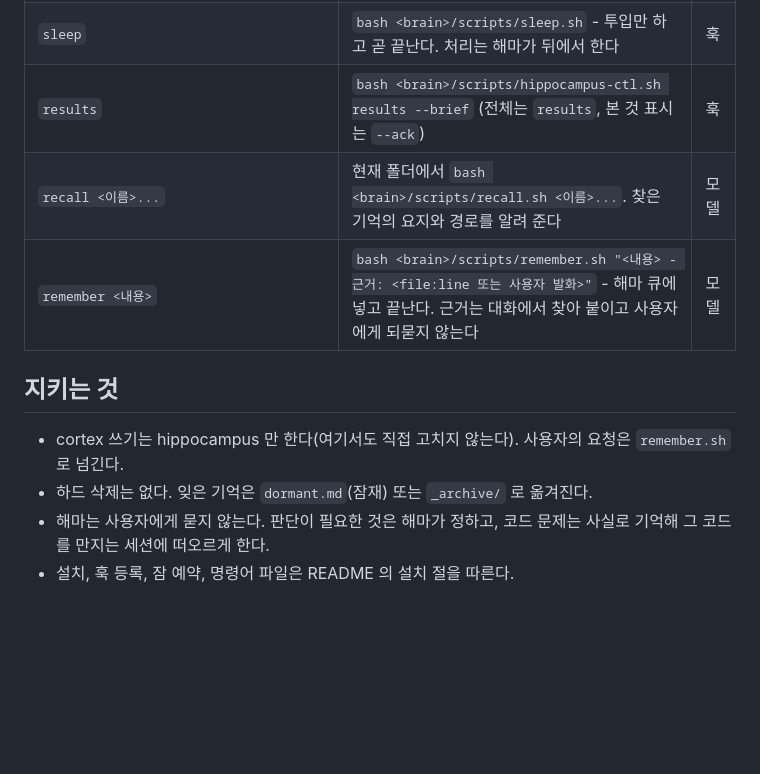
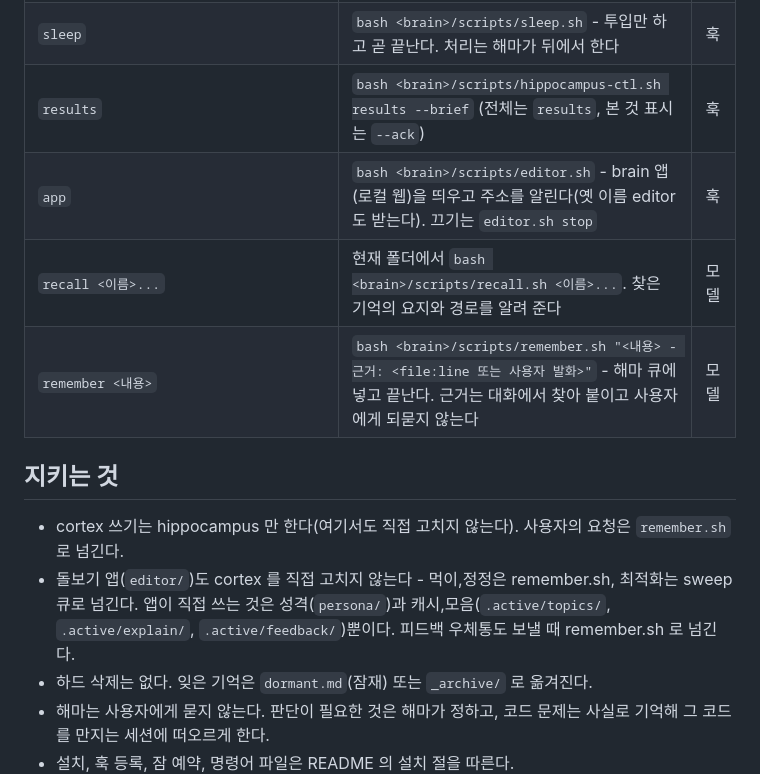
Before and after one commit to FuJiGraphics/claude-brain, a Markdown page: SKILL.md, the part around the change. Rendered like a GitHub page; blank space fills up the shorter version.

Commit message:
docs: README, SKILL.md 에 brain 앱과 성격 반영
- /claude-brain-app 명령과 brain 앱과 성격 절 추가
- 쉬운 말 풀이, 피드백 우체통, 물어보기, Haiku 비용 실측 기록
- 앱이 cortex 를 직접 고치지 않는다는 원칙 추가

```diff
--- a/SKILL.md
+++ b/SKILL.md
@@ -33,12 +33,14 @@ disable-model-invocation: true
 | `stop` | `bash <brain>/scripts/hippocampus-ctl.sh stop` (지금 항목이 끝나면 멈춘다) | 훅 |
 | `sleep` | `bash <brain>/scripts/sleep.sh` - 투입만 하고 곧 끝난다. 처리는 해마가 뒤에서 한다 | 훅 |
 | `results` | `bash <brain>/scripts/hippocampus-ctl.sh results --brief` (전체는 `results`, 본 것 표시는 `--ack`) | 훅 |
+| `app` | `bash <brain>/scripts/editor.sh` - brain 앱(로컬 웹)을 띄우고 주소를 알린다(옛 이름 editor 도 받는다). 끄기는 `editor.sh stop` | 훅 |
 | `recall <이름>...` | 현재 폴더에서 `bash <brain>/scripts/recall.sh <이름>...`. 찾은 기억의 요지와 경로를 알려 준다 | 모델 |
 | `remember <내용>` | `bash <brain>/scripts/remember.sh "<내용> - 근거: <file:line 또는 사용자 발화>"` - 해마 큐에 넣고 끝난다. 근거는 대화에서 찾아 붙이고 사용자에게 되묻지 않는다 | 모델 |
 
 ## 지키는 것
 
 - cortex 쓰기는 hippocampus 만 한다(여기서도 직접 고치지 않는다). 사용자의 요청은 `remember.sh` 로 넘긴다.
+- 돌보기 앱(`editor/`)도 cortex 를 직접 고치지 않는다 - 먹이,정정은 remember.sh, 최적화는 sweep 큐로 넘긴다. 앱이 직접 쓰는 것은 성격(`persona/`)과 캐시,모음(`.active/topics/`, `.active/explain/`, `.active/feedback/`)뿐이다. 피드백 우체통도 보낼 때 remember.sh 로 넘긴다.
 - 하드 삭제는 없다. 잊은 기억은 `dormant.md`(잠재) 또는 `_archive/` 로 옮겨진다.
 - 해마는 사용자에게 묻지 않는다. 판단이 필요한 것은 해마가 정하고, 코드 문제는 사실로 기억해 그 코드를 만지는 세션에 떠오르게 한다.
 - 설치, 훅 등록, 잠 예약, 명령어 파일은 README 의 설치 절을 따른다.
```
Also changed, not shown: README.md (+17 -0 lines).
